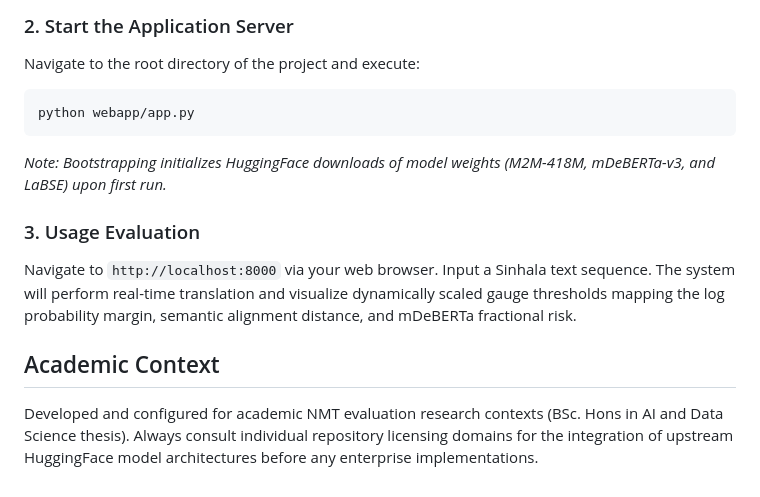
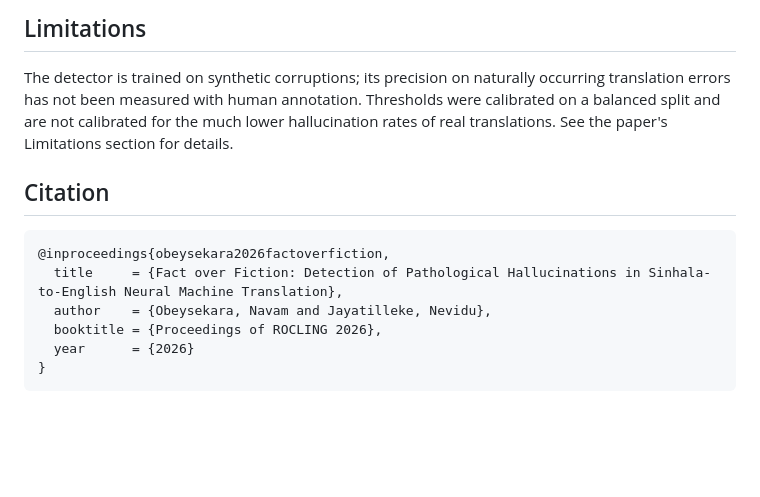
Before and after one commit to Imanjith/synthetic-sinhala-english-dataset, a Markdown page: README.md, the part around one of its changes. GitHub-like rendering; blank space fills up the shorter version.

````diff
--- a/README.md
+++ b/README.md
@@ -86,14 +73,16 @@ pip install fastapi uvicorn torch transformers sentence-transformers numpy pydan
 ```
 
-### 2. Start the Application Server
-Navigate to the root directory of the project and execute:
-```bash
-python webapp/app.py
+## Limitations
+
+The detector is trained on synthetic corruptions; its precision on naturally occurring translation errors has not been measured with human annotation. Thresholds were calibrated on a balanced split and are not calibrated for the much lower hallucination rates of real translations. See the paper's Limitations section for details.
+
+## Citation
+
+```bibtex
+@inproceedings{obeysekara2026factoverfiction,
+  title     = {Fact over Fiction: Detection of Pathological Hallucinations in Sinhala-to-English Neural Machine Translation},
+  author    = {Obeysekara, Navam and Jayatilleke, Nevidu},
+  booktitle = {Proceedings of ROCLING 2026},
+  year      = {2026}
+}
 ```
-*Note: Bootstrapping initializes HuggingFace downloads of model weights (M2M-418M, mDeBERTa-v3, and LaBSE) upon first run.*
-
-### 3. Usage Evaluation
-Navigate to `http://localhost:8000` via your web browser. Input a Sinhala text sequence. The system will perform real-time translation and visualize dynamically scaled gauge thresholds mapping the log probability margin, semantic alignment distance, and mDeBERTa fractional risk.
-
-## Academic Context
-Developed and configured for academic NMT evaluation research contexts (BSc. Hons in AI and Data Science thesis). Always consult individual repository licensing domains for the integration of upstream HuggingFace model architectures before any enterprise implementations.
````
Also changed, not shown: other parts of README.md (+59 -72 lines).
